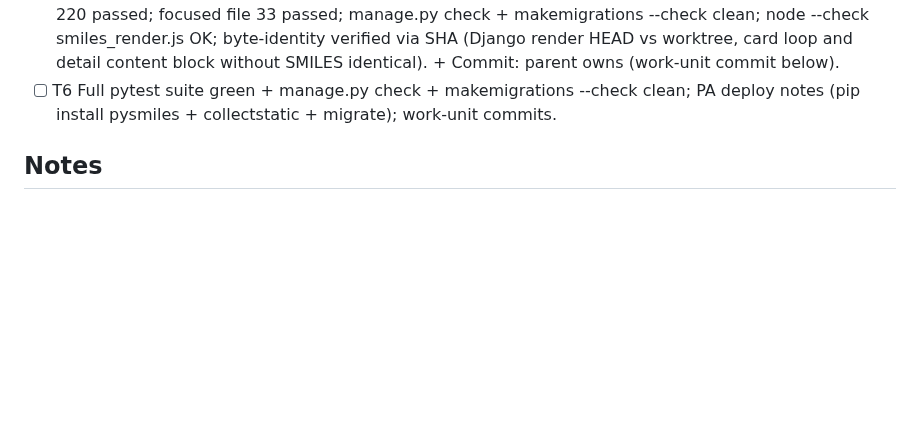
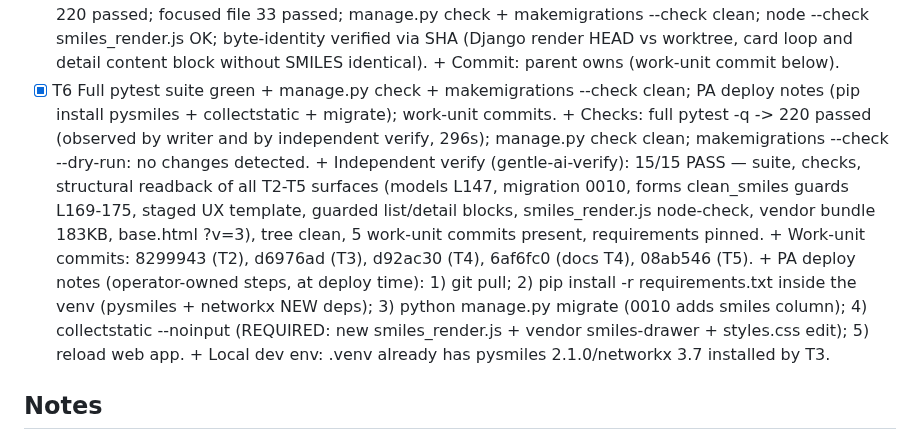
Before and after one commit to CarMalNie/Gestor_Quimico, a Markdown page: odd/tasks/p2-2d-diagrams.md, the part around the change. GitHub-like rendering; blank space fills up the shorter version.

Commit message:
chore(tasks): cierre T6 p2-2d-diagrams con verificacion independiente

```diff
--- a/odd/tasks/p2-2d-diagrams.md
+++ b/odd/tasks/p2-2d-diagrams.md
@@ -123,9 +123,28 @@ honesty), always-visible structure section, PubChem (Entrega 2).
         (Django render HEAD vs worktree, card loop and detail content block
         without SMILES identical).
       + Commit: parent owns (work-unit commit below).
-- [ ] T6 Full pytest suite green + manage.py check + makemigrations --check
+- [x] T6 Full pytest suite green + manage.py check + makemigrations --check
       clean; PA deploy notes (pip install pysmiles + collectstatic +
       migrate); work-unit commits.
+      + Checks: full pytest -q -> 220 passed (observed by writer and by
+        independent verify, 296s); manage.py check clean;
+        makemigrations --check --dry-run: no changes detected.
+      + Independent verify (gentle-ai-verify): 15/15 PASS — suite, checks,
+        structural readback of all T2-T5 surfaces (models L147, migration
+        0010, forms clean_smiles guards L169-175, staged UX template,
+        guarded list/detail blocks, smiles_render.js node-check, vendor
+        bundle 183KB, base.html ?v=3), tree clean, 5 work-unit commits
+        present, requirements pinned.
+      + Work-unit commits: 8299943 (T2), d6976ad (T3), d92ac30 (T4),
+        6af6fc0 (docs T4), 08ab546 (T5).
+      + PA deploy notes (operator-owned steps, at deploy time):
+        1) git pull; 2) pip install -r requirements.txt inside the venv
+        (pysmiles + networkx NEW deps); 3) python manage.py migrate
+        (0010 adds smiles column); 4) collectstatic --noinput (REQUIRED:
+        new smiles_render.js + vendor smiles-drawer + styles.css edit);
+        5) reload web app.
+      + Local dev env: .venv already has pysmiles 2.1.0/networkx 3.7
+        installed by T3.
 
 ## Notes
 
```
